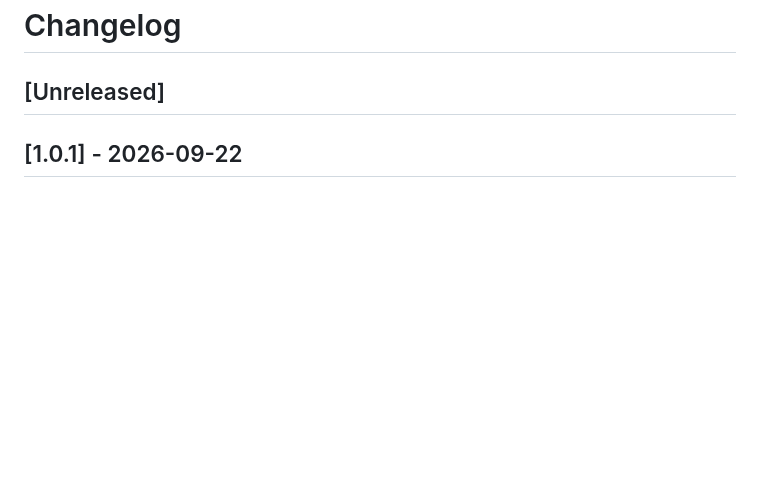
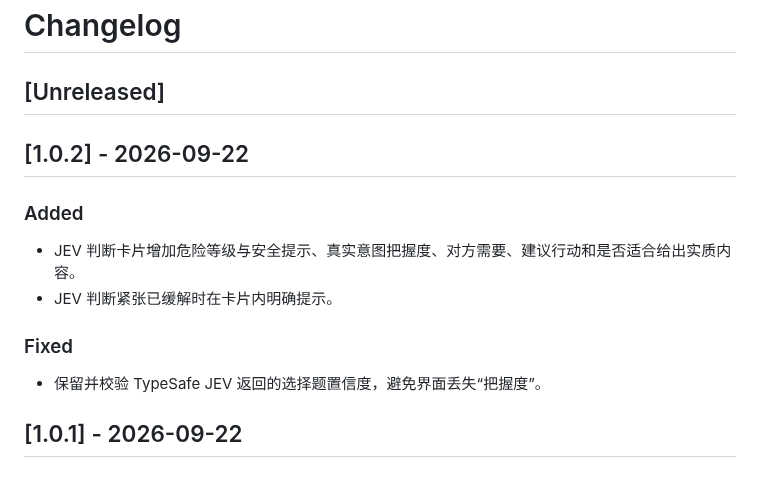
Before and after one commit to Aimark-dai/jev-chat-windows-deepseek-jev, a Markdown page: CHANGELOG.md, the part around the change. Rendered like a GitHub page; blank space fills up the shorter version.

```diff
--- a/CHANGELOG.md
+++ b/CHANGELOG.md
@@ -1,6 +1,17 @@
 # Changelog
 
 ## [Unreleased]
+
+## [1.0.2] - 2026-09-22
+
+### Added
+
+- JEV 判断卡片增加危险等级与安全提示、真实意图把握度、对方需要、建议行动和是否适合给出实质内容。
+- JEV 判断紧张已缓解时在卡片内明确提示。
+
+### Fixed
+
+- 保留并校验 TypeSafe JEV 返回的选择题置信度，避免界面丢失“把握度”。
 
 ## [1.0.1] - 2026-09-22
 
```
Also changed, not shown: README.md (+1 -1 lines), docs/ui_home.png, docs/ui_settings.png, docs/ui_toggle_off.png, 4 other files.
